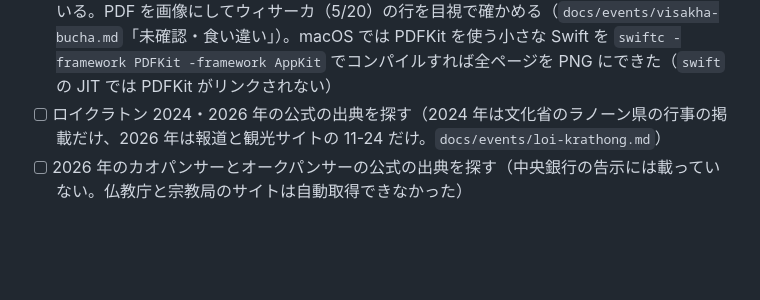
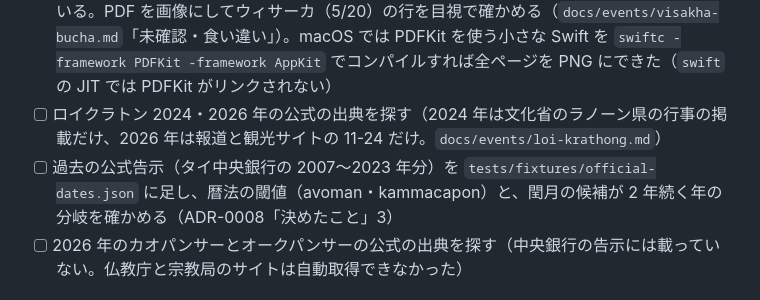
Before and after one commit to tkc310/claude-knock, a Markdown page: docs/improvement/backlog.md, the part around the change. GitHub-like rendering; blank space fills up the shorter version.

```diff
--- a/docs/improvement/backlog.md
+++ b/docs/improvement/backlog.md
@@ -13,6 +13,7 @@
 - [ ] `make check` が `tests/fixtures.test.ts` の型エラー 5 件で落ちる（`node:fs`・`node:path`・`import.meta.dirname` の型が無い。`@types/node` が未導入）。9ea7dd9 から
 - [ ] タイ中央銀行告示 37/2569（2027 年）も、テキスト抽出で日付と行事名が別の欄に分かれている。PDF を画像にしてウィサーカ（5/20）の行を目視で確かめる（`docs/events/visakha-bucha.md`「未確認・食い違い」）。macOS では PDFKit を使う小さな Swift を `swiftc -framework PDFKit -framework AppKit` でコンパイルすれば全ページを PNG にできた（`swift` の JIT では PDFKit がリンクされない）
 - [ ] ロイクラトン 2024・2026 年の公式の出典を探す（2024 年は文化省のラノーン県の行事の掲載だけ、2026 年は報道と観光サイトの 11-24 だけ。`docs/events/loi-krathong.md`）
+- [ ] 過去の公式告示（タイ中央銀行の 2007〜2023 年分）を `tests/fixtures/official-dates.json` に足し、暦法の閾値（avoman・kammacapon）と、閏月の候補が 2 年続く年の分岐を確かめる（ADR-0008「決めたこと」3）
 - [ ] 2026 年のカオパンサーとオークパンサーの公式の出典を探す（中央銀行の告示には載っていない。仏教庁と宗教局のサイトは自動取得できなかった）
 
 ## 配信
```
Also changed, not shown: docs/decisions/0008-lunar-calendar-strategy.md (+13 -8 lines).
